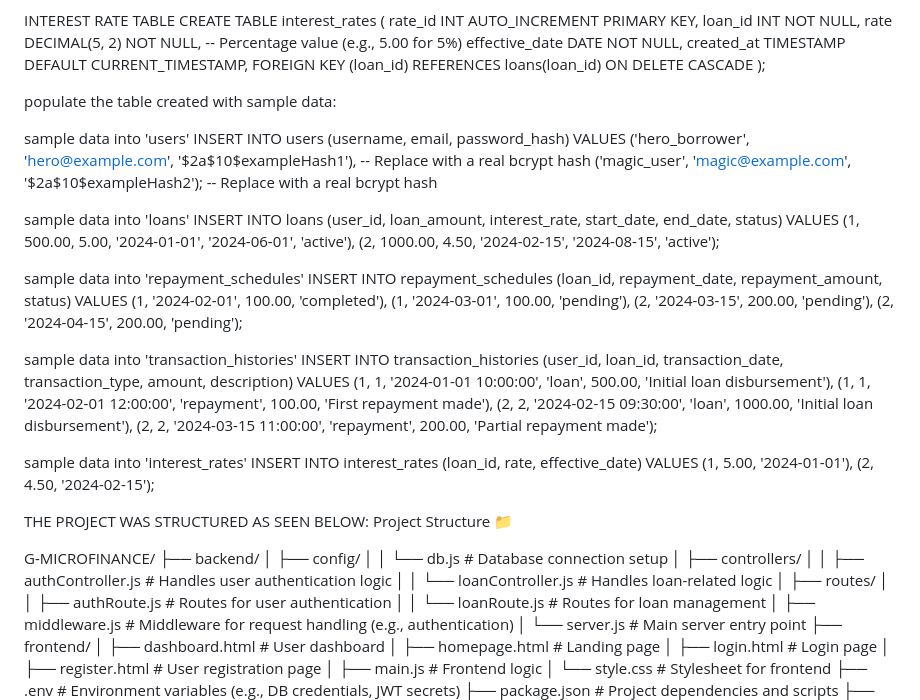
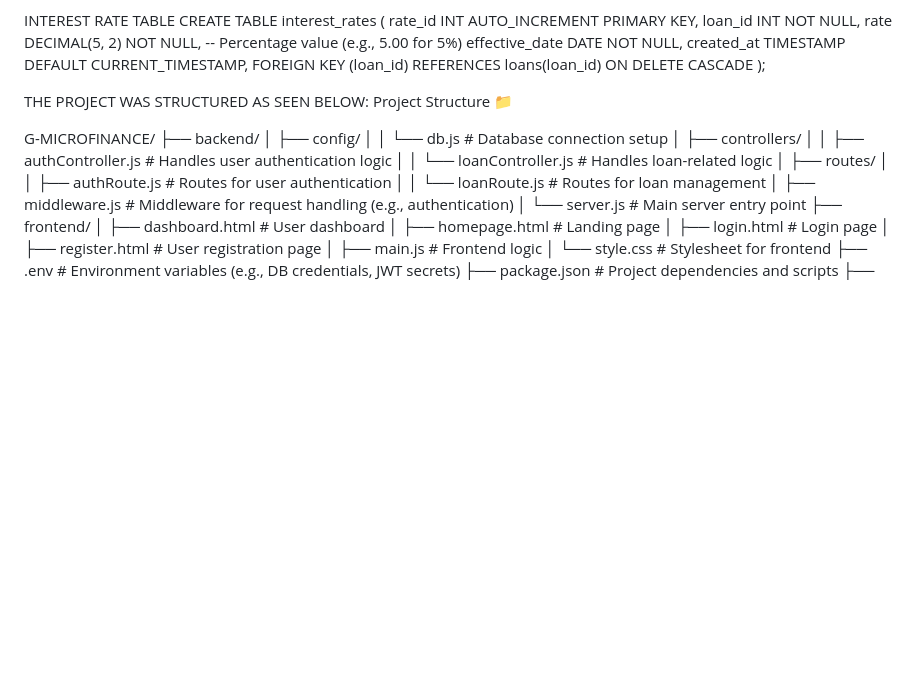
Before and after one commit to Gabsolrx/G-MICROFINANCE, a Markdown page: README.md, the part around the change. Rendered like a GitHub page; blank space fills up the shorter version.

```diff
--- a/README.md
+++ b/README.md
@@ -108,41 +108,6 @@ CREATE TABLE interest_rates (
 
 
 
-populate the table created with sample data:
-
- sample data into 'users'
-INSERT INTO users (username, email, password_hash)
-VALUES
-('hero_borrower', 'hero@example.com', '$2a$10$exampleHash1'), -- Replace with a real bcrypt hash
-('magic_user', 'magic@example.com', '$2a$10$exampleHash2'); -- Replace with a real bcrypt hash
-
- sample data into 'loans'
-INSERT INTO loans (user_id, loan_amount, interest_rate, start_date, end_date, status)
-VALUES
-(1, 500.00, 5.00, '2024-01-01', '2024-06-01', 'active'),
-(2, 1000.00, 4.50, '2024-02-15', '2024-08-15', 'active');
-
- sample data into 'repayment_schedules'
-INSERT INTO repayment_schedules (loan_id, repayment_date, repayment_amount, status)
-VALUES
-(1, '2024-02-01', 100.00, 'completed'),
-(1, '2024-03-01', 100.00, 'pending'),
-(2, '2024-03-15', 200.00, 'pending'),
-(2, '2024-04-15', 200.00, 'pending');
-
- sample data into 'transaction_histories'
-INSERT INTO transaction_histories (user_id, loan_id, transaction_date, transaction_type, amount, description)
-VALUES
-(1, 1, '2024-01-01 10:00:00', 'loan', 500.00, 'Initial loan disbursement'),
-(1, 1, '2024-02-01 12:00:00', 'repayment', 100.00, 'First repayment made'),
-(2, 2, '2024-02-15 09:30:00', 'loan', 1000.00, 'Initial loan disbursement'),
-(2, 2, '2024-03-15 11:00:00', 'repayment', 200.00, 'Partial repayment made');
-
- sample data into 'interest_rates'
-INSERT INTO interest_rates (loan_id, rate, effective_date)
-VALUES
-(1, 5.00, '2024-01-01'),
-(2, 4.50, '2024-02-15');
 
 THE PROJECT WAS STRUCTURED AS SEEN BELOW:
 Project Structure 📁
```
